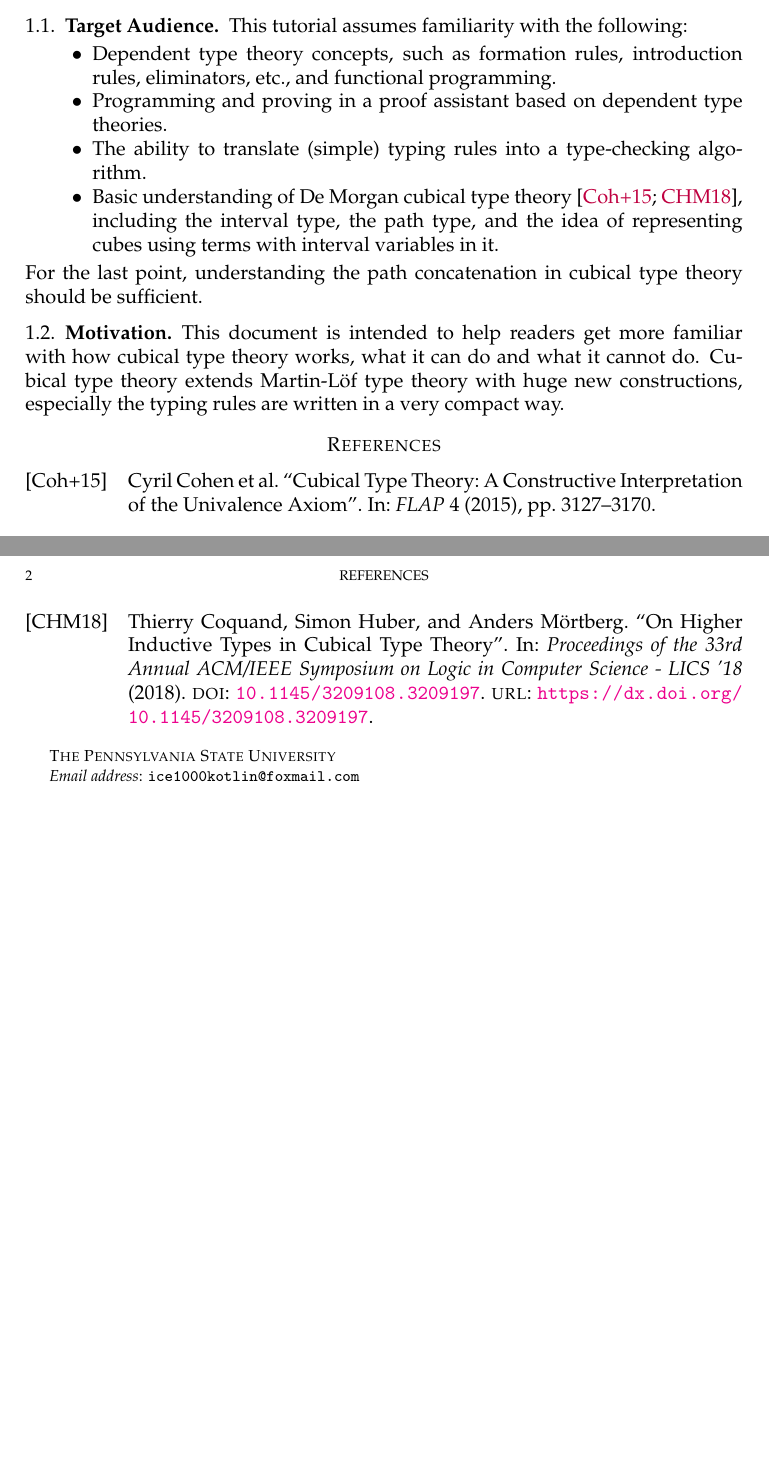
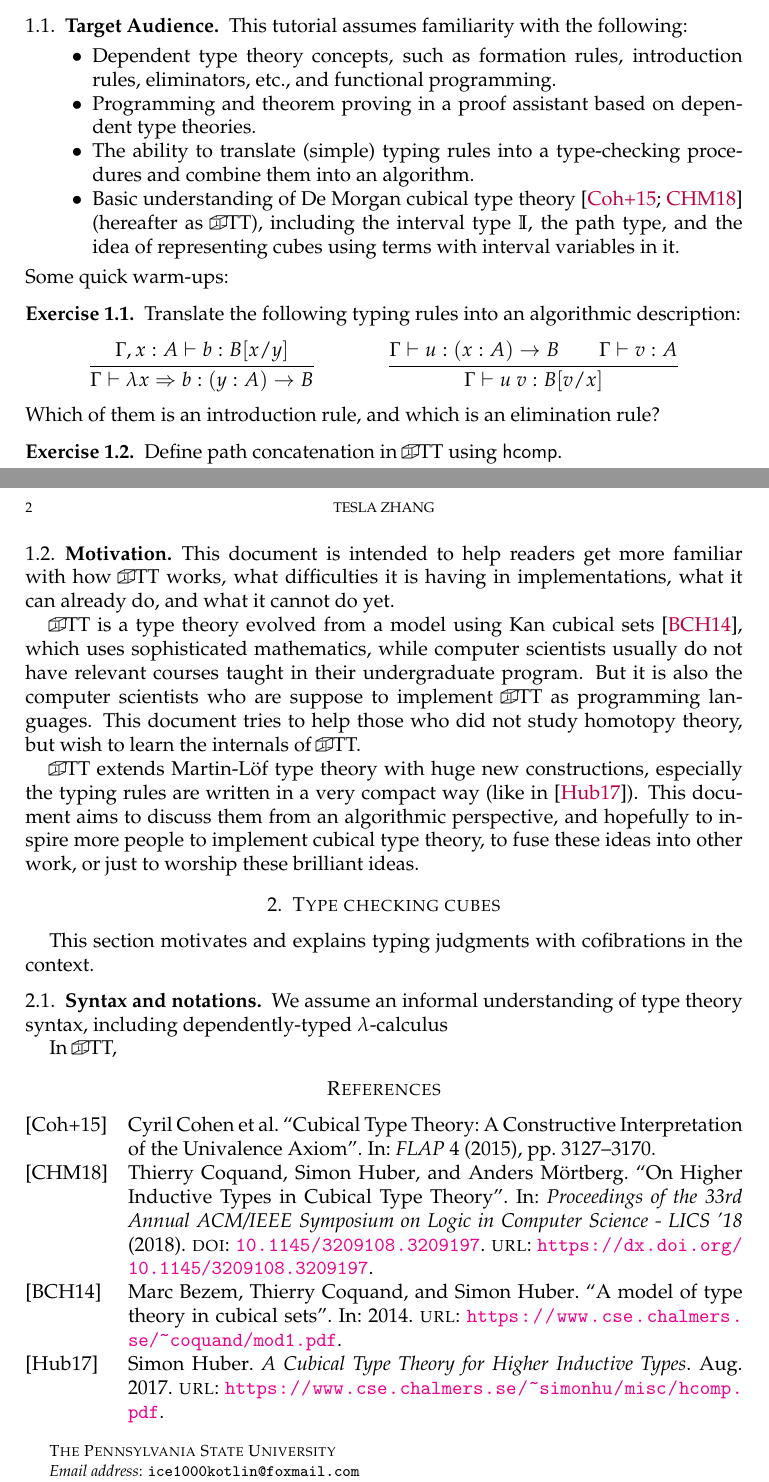
Before and after one commit to ice1000/guest0x0, a LaTeX paper (notes/main.tex, which reads notes/guest0x0.tex): two parts of pages 1 and 2 of 2, joined at a grey line, cut so that both start at the same text, the shorter picture padded with empty space. Compiled offline with pdfLaTeX.

Commit message:
DOC: write more

```diff
--- a/notes/guest0x0.tex
+++ b/notes/guest0x0.tex
@@ -4,16 +4,48 @@ This tutorial assumes familiarity with the following:
 \begin{itemize}
 \item Dependent type theory concepts, such as formation rules,
 introduction rules, eliminators, etc., and functional programming.
-\item Programming and proving in a proof assistant based on dependent type theories.
-\item The ability to translate (simple) typing rules into a type-checking algorithm.
-\item Basic understanding of De Morgan cubical type theory~\cite{CCHM,CHM},
-including the interval type, the path type,
+\item Programming and theorem proving in a proof assistant based on dependent type theories.
+\item The ability to translate (simple) typing rules into a type-checking procedures
+and combine them into an algorithm.
+\item Basic understanding of De Morgan cubical type theory~\cite{CCHM,CHM}
+(hereafter as \CTT{}), including the interval type $\II$, the path type,
 and the idea of representing cubes using terms with interval variables in it.
 \end{itemize}
-For the last point, understanding the path concatenation in cubical type theory
-should be sufficient.
+Some quick warm-ups:
+\begin{exercise}
+Translate the following typing rules into an algorithmic description:
+\begin{mathpar}
+\inferrule{\Gamma,x:A\vdash b:B[x/y]}{\Gvdash \lam x b : (y:A)\to B} \and
+\inferrule{\Gvdash u : (x:A)\to B \\ \Gvdash v:A}{\Gvdash u~v:B[v/x]}
+\end{mathpar}
+Which of them is an introduction rule, and which is an elimination rule?
+\end{exercise}
+\begin{exercise}
+Define path concatenation in \CTT{} using \hcomp{}.
+\end{exercise}
 \subsection{Motivation}
 This document is intended to help readers get more familiar with how
-cubical type theory works, what it can do and what it cannot do.
-Cubical type theory extends Martin-L\"{o}f type theory with huge new constructions,
-especially the typing rules are written in a very compact way.
+\CTT{} works, what difficulties it is having in implementations,
+what it can already do, and what it cannot do yet.
+
+\CTT{} is a type theory evolved from a model using Kan cubical sets~\cite{CubicalSets},
+which uses sophisticated mathematics, while computer scientists
+usually do not have relevant courses taught in their undergraduate program.
+But it is also the computer scientists who are suppose to implement \CTT{} as
+programming languages. This document tries to help those who did not study homotopy
+theory, but wish to learn the internals of \CTT.
+
+\CTT{} extends Martin-L\"{o}f type theory with huge new constructions,
+especially the typing rules are written in a very compact way (like in~\cite{HCompPDF}).
+This document aims to discuss them from an algorithmic perspective,
+and hopefully to inspire more people to implement cubical type theory,
+to fuse these ideas into other work, or just to worship these brilliant ideas.
+
+\section{Type checking cubes}\label{sec:tyck-cube}
+This section motivates and explains typing judgments with cofibrations in the context.
+
+\subsection{Syntax and notations}\label{sub:syntax}
+We assume an informal understanding of type theory syntax, including
+dependently-typed $\lambda$-calculus
+
+In \CTT,
```
Also changed, not shown: notes/guest0x0.bib (+14 -0 lines), notes/main.tex (+1 -2 lines), notes/notations.tex (added, +4 -0 lines).
